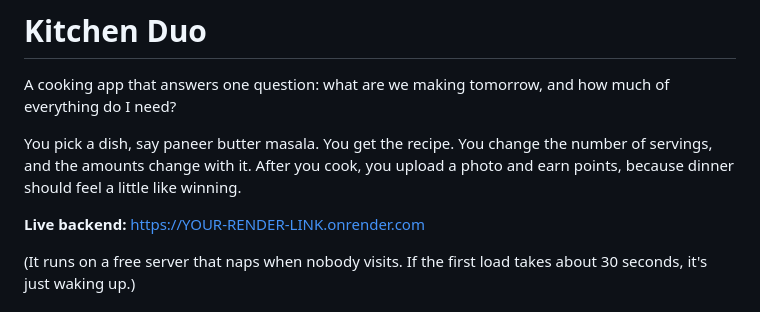
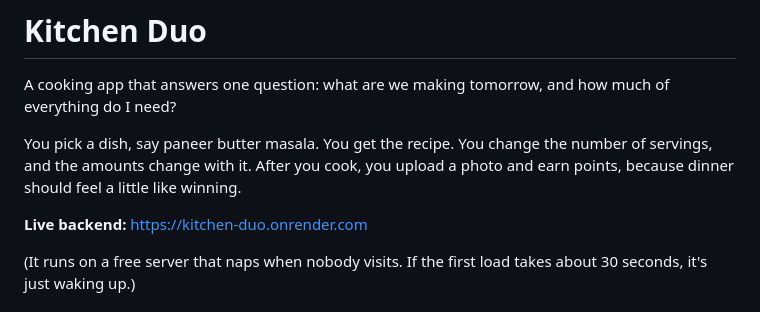
Before and after one commit to vanshcoding99/kitchen-duo, a Markdown page: README.md, the part around the change. Drawn GitHub-style.

```diff
--- a/README.md
+++ b/README.md
@@ -4,7 +4,7 @@ A cooking app that answers one question: what are we making tomorrow, and how mu
 
 You pick a dish, say paneer butter masala. You get the recipe. You change the number of servings, and the amounts change with it. After you cook, you upload a photo and earn points, because dinner should feel a little like winning.
 
-**Live backend:** https://YOUR-RENDER-LINK.onrender.com
+**Live backend:** https://kitchen-duo.onrender.com
 
 (It runs on a free server that naps when nobody visits. If the first load takes about 30 seconds, it's just waking up.)
 
```
